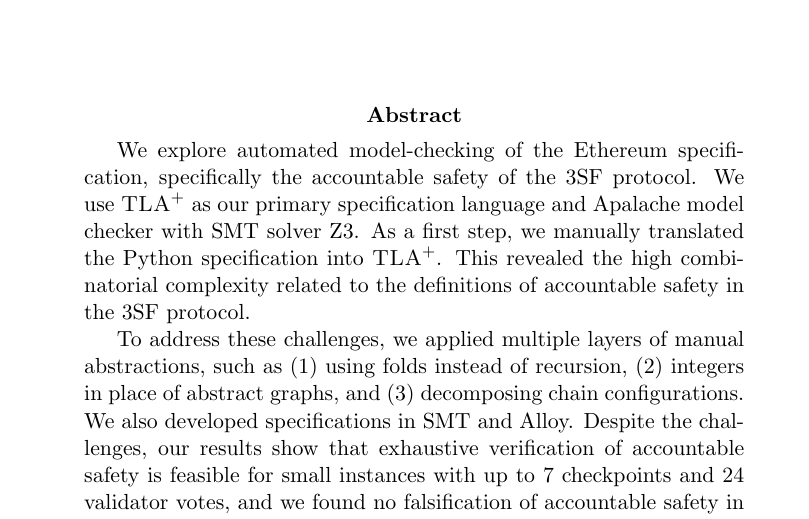
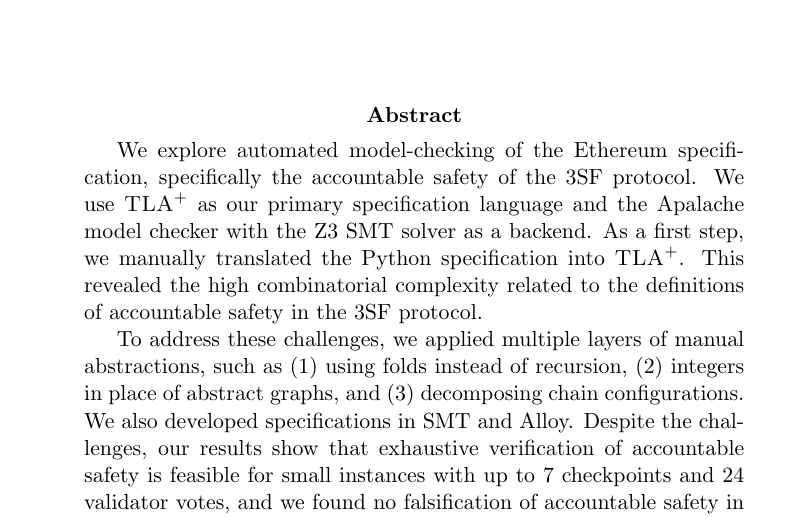
Before and after one commit to freespek/ssf-mc, a LaTeX paper (reports/report.tex): part of page 1 of 55, cut so that both start at the same text. Compiled offline with pdfLaTeX.

Commit message:
Apply suggestions from code review
Co-authored-by: Thomas Pani <thomas.pani@gmail.com>

```diff
--- a/reports/report.tex
+++ b/reports/report.tex
@@ -38,7 +38,7 @@
 
 We explore automated model-checking of the Ethereum specification, specifically
 the accountable safety of the 3SF protocol. We use~\tlap{} as our primary
-specification language and Apalache model checker with SMT solver Z3. As a
+specification language and the Apalache model checker with the Z3 SMT solver as a backend. As a
 first step, we manually translated the Python specification into~\tlap{}. This
 revealed the high combinatorial complexity related to the definitions of
 accountable safety in the 3SF protocol.
```
